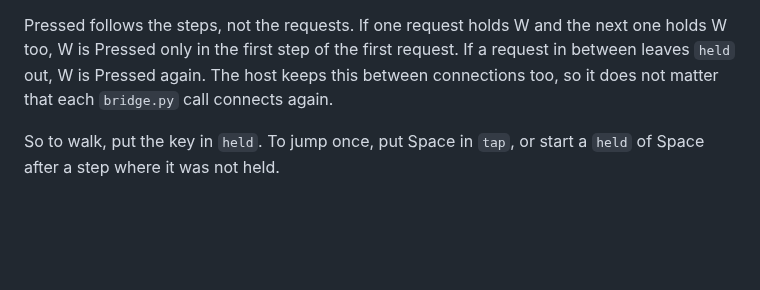
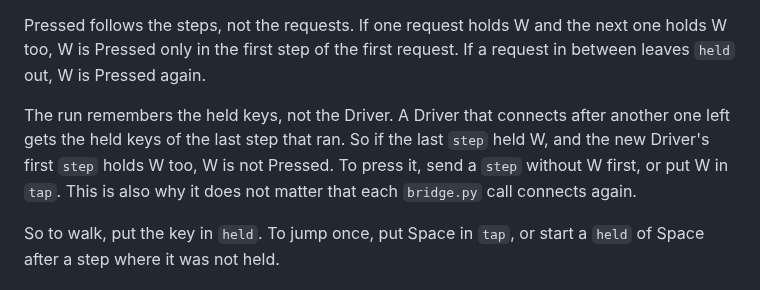
Before and after one commit to Pixelsprout/rocco-engine, a Markdown page: guide/bridge.md, the part around the change. GitHub-like rendering; blank space fills up the shorter version.

Commit message:
docs(bridge): Say that held keys outlive a Driver reconnect
- The Input rules say the run, not the Driver, remembers the held keys.
- A new Driver that holds a key the last step held does not get it Pressed.

```diff
--- a/guide/bridge.md
+++ b/guide/bridge.md
@@ -299,9 +299,14 @@ The host builds the Input of each step from the `step` request:
 
 Pressed follows the steps, not the requests. If one request holds W and the
 next one holds W too, W is Pressed only in the first step of the first
-request. If a request in between leaves `held` out, W is Pressed again. The
-host keeps this between connections too, so it does not matter that each
-`bridge.py` call connects again.
+request. If a request in between leaves `held` out, W is Pressed again.
+
+The run remembers the held keys, not the Driver. A Driver that connects
+after another one left gets the held keys of the last step that ran. So if
+the last `step` held W, and the new Driver's first `step` holds W too, W is
+not Pressed. To press it, send a `step` without W first, or put W in `tap`.
+This is also why it does not matter that each `bridge.py` call connects
+again.
 
 So to walk, put the key in `held`. To jump once, put Space in `tap`, or
 start a `held` of Space after a step where it was not held.
```
